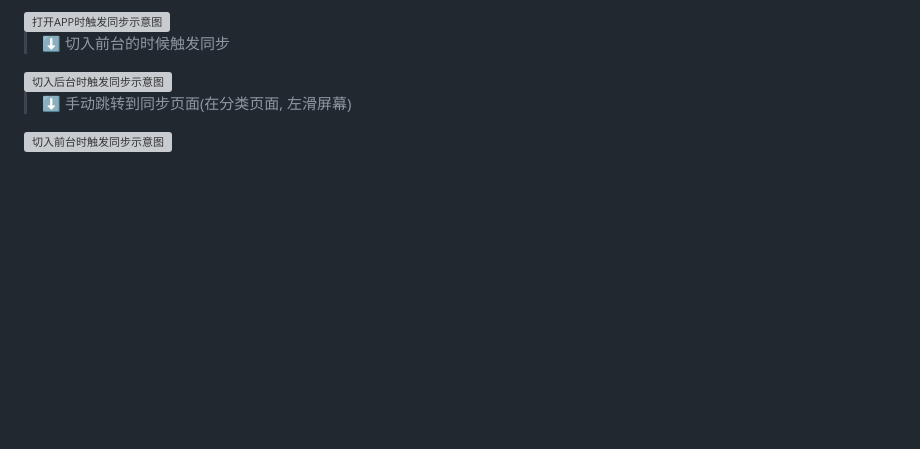
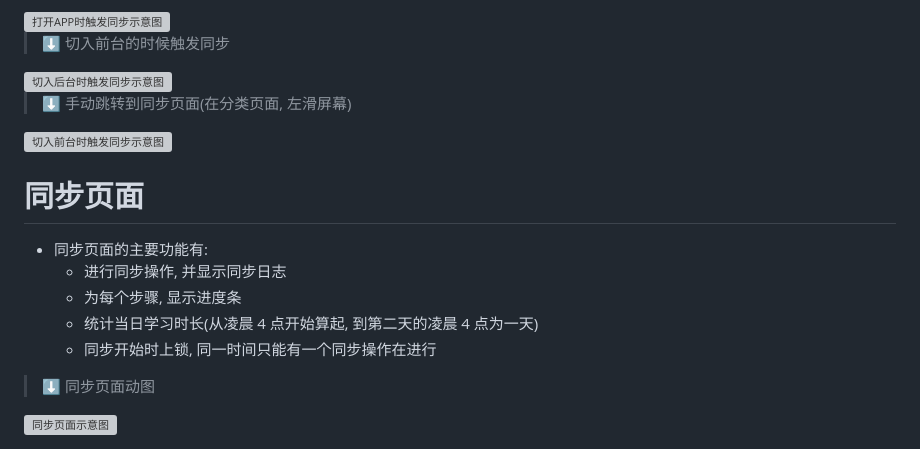
Before and after one commit to yanshandou/fast-study, a Markdown page: README.md, the part around the change. GitHub-like rendering; blank space fills up the shorter version; grey boxes are pictures that could not be loaded.

Commit message:
同步页面说明以及动图

```diff
--- a/README.md
+++ b/README.md
@@ -130,3 +130,15 @@
 > ⬇️ 手动跳转到同步页面(在分类页面, 左滑屏幕)
 
 <img src="https://tokyo-1253389072.cos.ap-tokyo.myqcloud.com/typora/20251018210754726.gif" width="40%" alt="切入前台时触发同步示意图"/>
+
+# 同步页面
+
+- 同步页面的主要功能有:
+  - 进行同步操作, 并显示同步日志
+  - 为每个步骤, 显示进度条
+  - 统计当日学习时长(从凌晨 4 点开始算起, 到第二天的凌晨 4 点为一天)
+  - 同步开始时上锁, 同一时间只能有一个同步操作在进行
+
+> ⬇️ 同步页面动图
+
+<img src="https://tokyo-1253389072.cos.ap-tokyo.myqcloud.com/typora/20251018223743585.gif" width="40%" alt="同步页面示意图"/>
```
